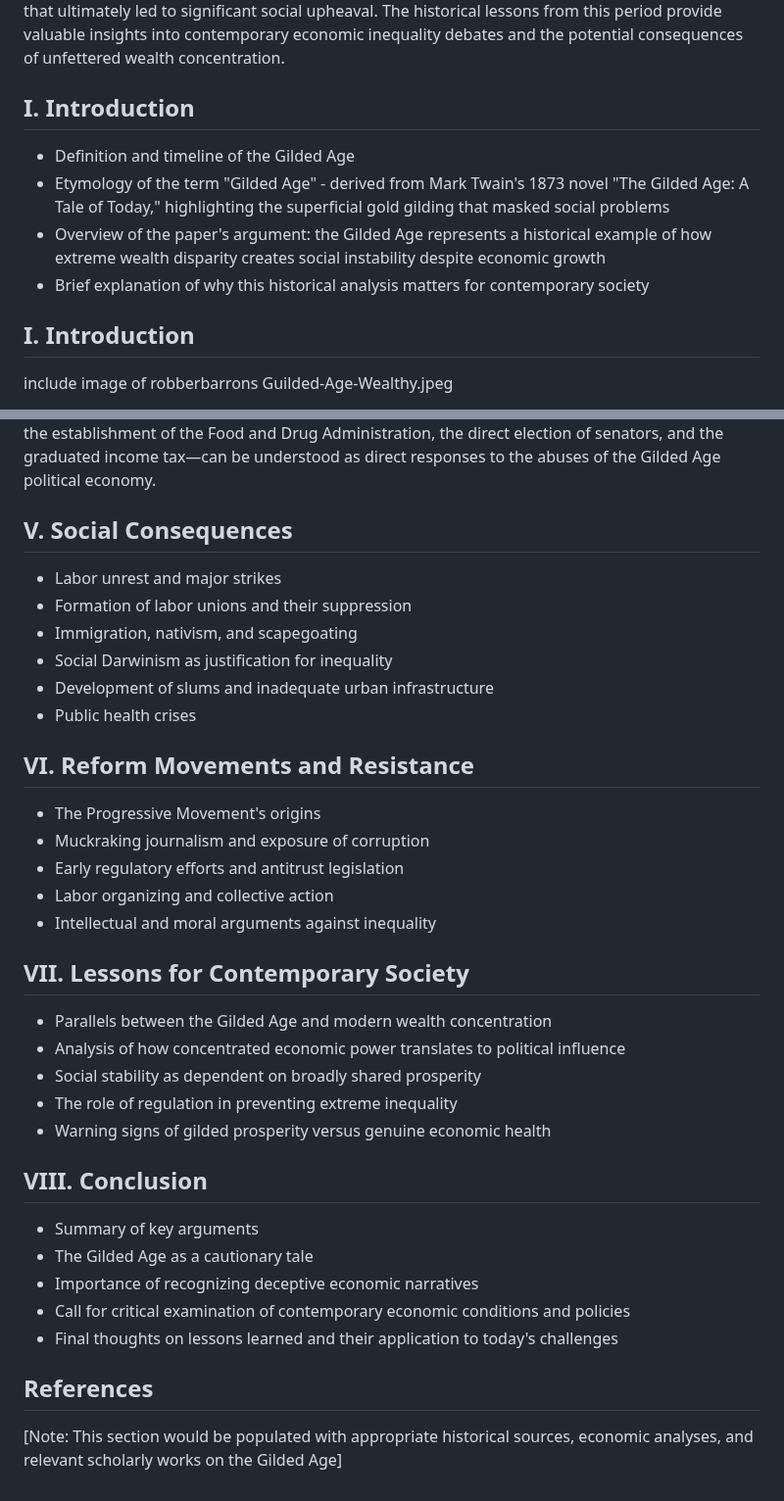
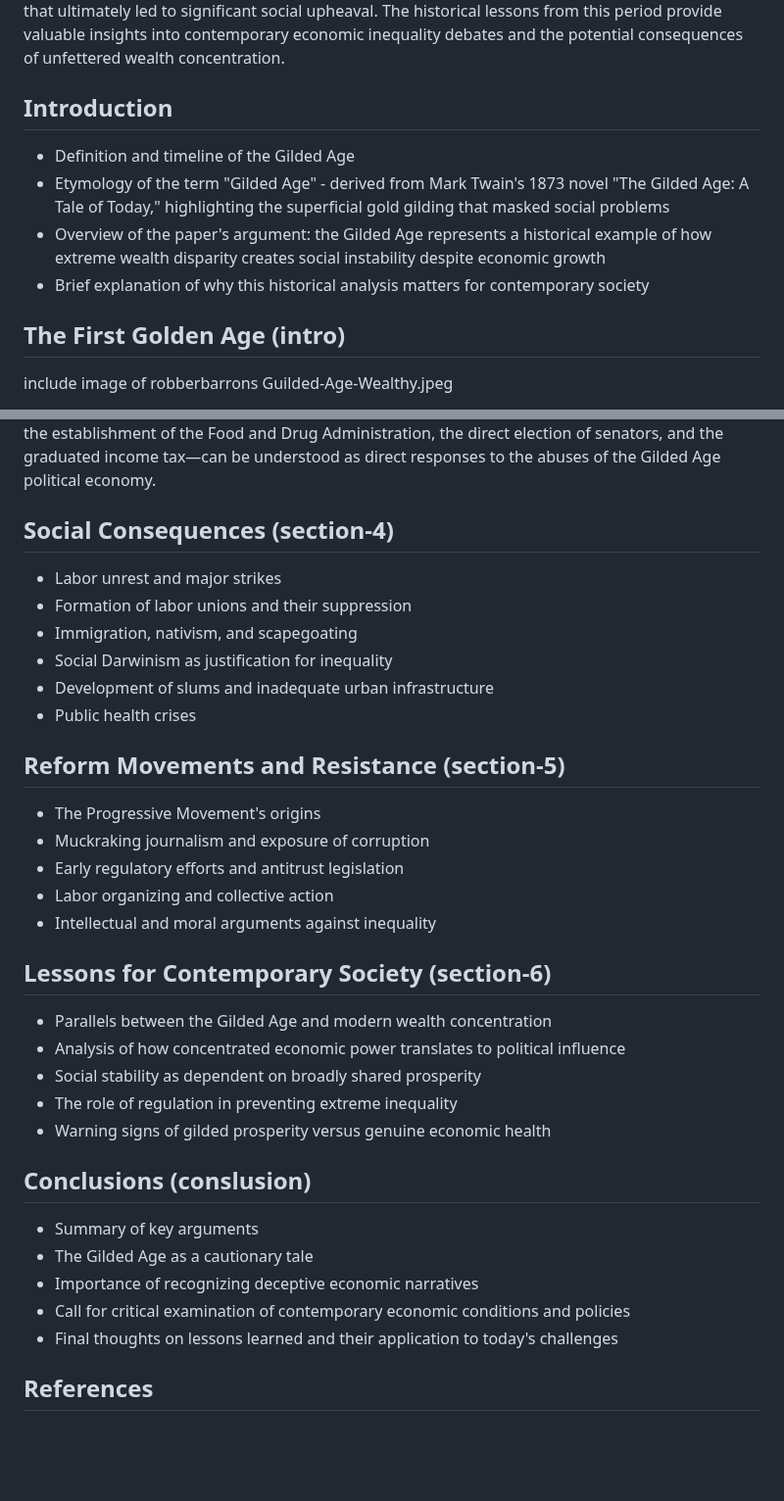
Before and after one commit to gameperson/info, a Markdown page: pages/Golden_Age.md, 2 parts joined by grey strips. Shown at 98% size. Drawn GitHub-style; blank space fills up the shorter version.

```diff
--- a/pages/Golden_Age.md
+++ b/pages/Golden_Age.md
@@ -3,13 +3,13 @@
 ## Abstract
 This paper examines America's Gilded Age (1870s-1900), a period often glorified as a golden era of progress and prosperity. However, beneath the veneer of economic growth and technological advancement lay extreme wealth disparity, labor exploitation, and social instability. By analyzing the economic structures, political corruption, and social consequences of this era, this paper aims to illuminate how the concentration of wealth in the hands of a small elite created systemic problems that ultimately led to significant social upheaval. The historical lessons from this period provide valuable insights into contemporary economic inequality debates and the potential consequences of unfettered wealth concentration.
 
-## I. Introduction
+## Introduction
 * Definition and timeline of the Gilded Age
 * Etymology of the term "Gilded Age" - derived from Mark Twain's 1873 novel "The Gilded Age: A Tale of Today," highlighting the superficial gold gilding that masked social problems
 * Overview of the paper's argument: the Gilded Age represents a historical example of how extreme wealth disparity creates social instability despite economic growth
 * Brief explanation of why this historical analysis matters for contemporary society
 
-## I. Introduction
+## The First Golden Age (intro)
 include image of robberbarrons Guilded-Age-Wealthy.jpeg
 
 America's first Golden Age, now known as the Gilded Age, spanned roughly from 1870 to 1900. This Guilded Age represents one of the most transformative yet contradictory periods in the nation's history. Following the turmoil of the Civil War, the United States experienced unprecedented industrial growth, technological innovation, and economic expansion that fundamentally reshaped American society. Railroad networks expanded from approximately 35,000 miles in 1865 to over 193,000 miles by 1900, while steel production soared from 77,000 tons to over 11 million tons during the same period (Cashman, 1984). On the surface, this era appeared to herald America's arrival as a modern industrial powerhouse.
@@ -99,7 +99,7 @@ The absence of economic safeguards during this period allowed for exploitation o
 
 The combined forces of economic consolidation and political corruption eventually created conditions so intolerable that reform became inevitable. When children worked twelve-hour shifts in factories, when immigrants were packed into firetraps like the Triangle Shirtwaist Factory (where 146 workers died in a 1911 fire because exits were locked), when farmers lost generations-old family homesteads to foreclosure, the myth of American opportunity became increasingly difficult to maintain. The excesses of the Gilded Age ultimately gave birth to countervailing forces—muckraking journalists who exposed corruption, labor unions that organized despite violent suppression, and political reformers who demanded government responsive to public needs rather than private profits. The Progressive Era reforms that followed—including antitrust enforcement, the establishment of the Food and Drug Administration, the direct election of senators, and the graduated income tax—can be understood as direct responses to the abuses of the Gilded Age political economy.
 
-## V. Social Consequences
+## Social Consequences  (section-4)
 * Labor unrest and major strikes
 * Formation of labor unions and their suppression
 * Immigration, nativism, and scapegoating
@@ -107,21 +107,21 @@ The combined forces of economic consolidation and political corruption eventuall
 * Development of slums and inadequate urban infrastructure
 * Public health crises
 
-## VI. Reform Movements and Resistance
+## Reform Movements and Resistance  (section-5)
 * The Progressive Movement's origins
 * Muckraking journalism and exposure of corruption
 * Early regulatory efforts and antitrust legislation
 * Labor organizing and collective action
 * Intellectual and moral arguments against inequality
 
-## VII. Lessons for Contemporary Society
+## Lessons for Contemporary Society  (section-6)
 * Parallels between the Gilded Age and modern wealth concentration
 * Analysis of how concentrated economic power translates to political influence
 * Social stability as dependent on broadly shared prosperity
 * The role of regulation in preventing extreme inequality
 * Warning signs of gilded prosperity versus genuine economic health
 
-## VIII. Conclusion
+## Conclusions  (conslusion)
 * Summary of key arguments
 * The Gilded Age as a cautionary tale
 * Importance of recognizing deceptive economic narratives
@@ -129,5 +129,3 @@ The combined forces of economic consolidation and political corruption eventuall
 * Final thoughts on lessons learned and their application to today's challenges
 
 ## References
-
-[Note: This section would be populated with appropriate historical sources, economic analyses, and relevant scholarly works on the Gilded Age]
```
Also changed, not shown: other parts of pages/Golden_Age.md (+6 -6 lines).
